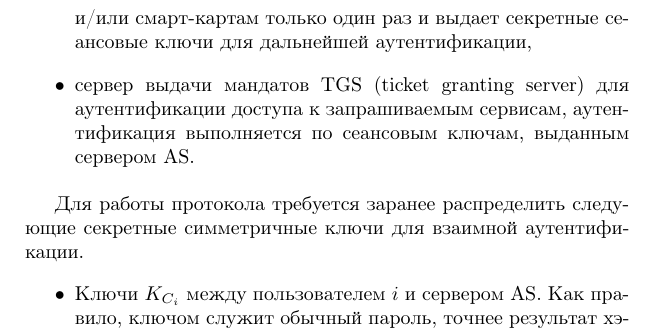
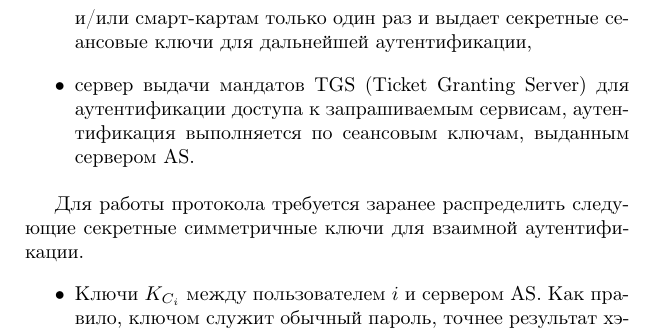
Before and after one commit to vlsergey/infosec, a LaTeX book (Information Security.tex, which reads kerberos.tex): part of page 161 of 275, cut so that both start at the same text. Compiled offline with pdfLaTeX; a LaTeX package or settings file that is missing is left out.

Commit message:
Update kerberos.tex

```diff
--- a/kerberos.tex
+++ b/kerberos.tex
@@ -13,7 +13,7 @@
     \item пользователи системы $C_i$,
     \item сервисы $S_i$, доступ к которым имеют пользователи,
     \item сервер аутентификации AS (authentication server), который производит аутентификацию пользователей по паролям и/или смарт-картам только один раз и выдает секретные сеансовые ключи для дальнейшей аутентификации,
-    \item сервер выдачи мандатов TGS (ticket granting server) для аутентификации доступа к запрашиваемым сервисам, аутентификация выполняется по сеансовым ключам\index{ключ!сеансовый}, выданным сервером AS.
+    \item сервер выдачи мандатов TGS (Ticket Granting Server) для аутентификации доступа к запрашиваемым сервисам, аутентификация выполняется по сеансовым ключам\index{ключ!сеансовый}, выданным сервером AS.
 \end{itemize}
 
 Для работы протокола требуется заранее распределить следующие секретные симметричные ключи для взаимной аутентификации.
```
